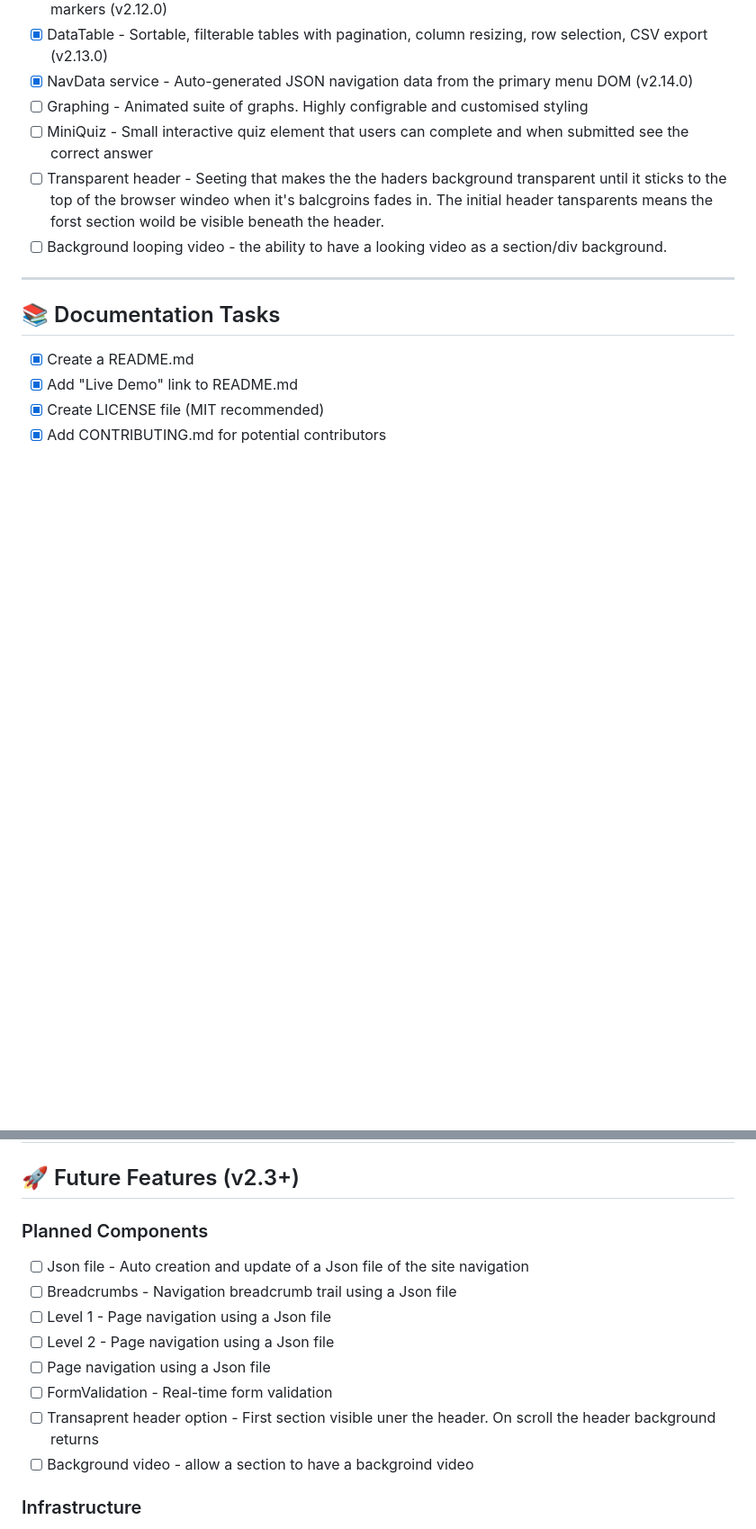
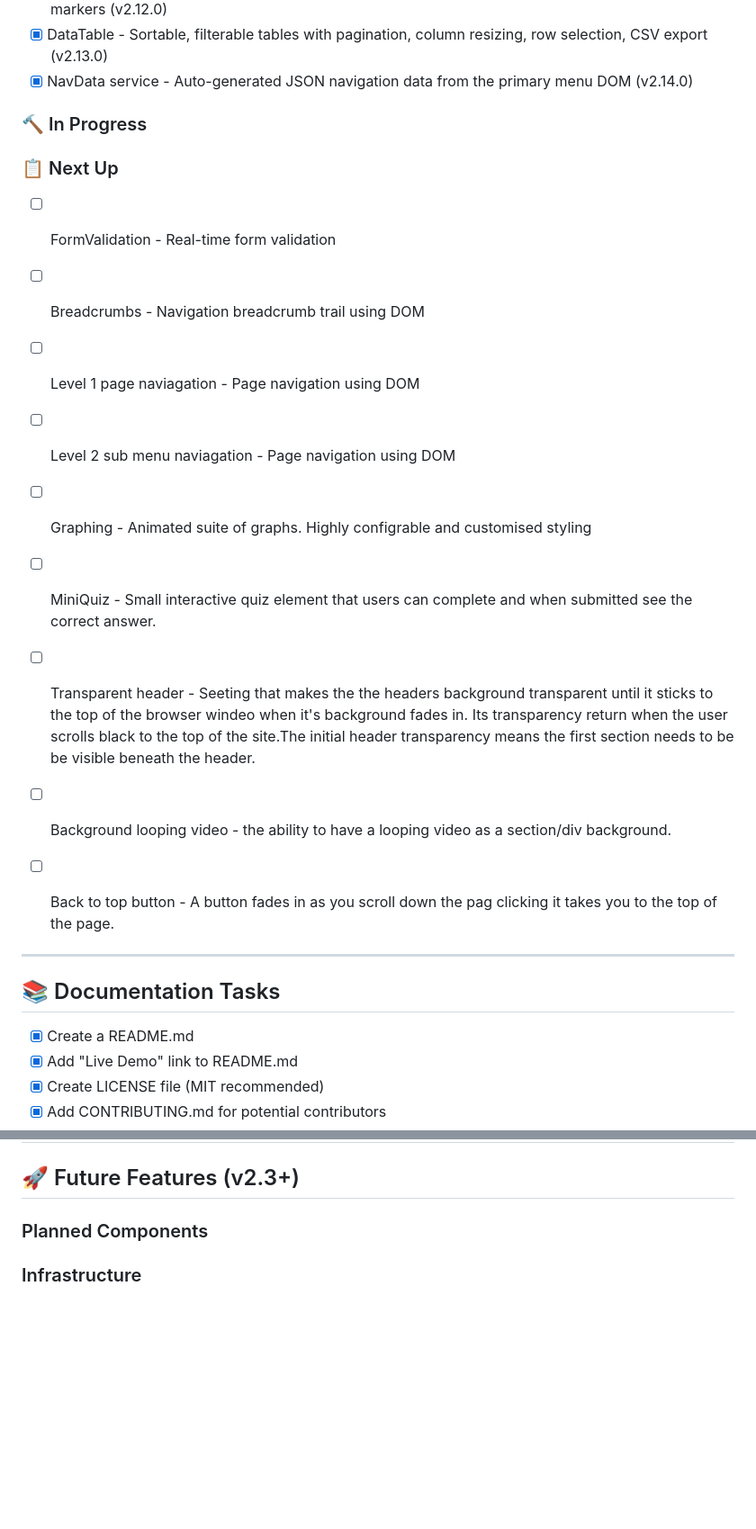
Before and after one commit to idahodesign/battersea-library, a Markdown page: TODO.md, 2 parts joined by grey strips. Shown at 90% size. Rendered like a GitHub page; blank space fills up the shorter version.

Commit message:
Update TODO.md
Moved completed tasks to completed section. Moved next set to components to next up section. Corrected spelling mistakes

```diff
--- a/TODO.md
+++ b/TODO.md
@@ -58,10 +54,20 @@
 - [x] Timeline - Vertical/horizontal timeline with scroll-reveal, alternating layout, date badges, icon markers (v2.12.0)
 - [x] DataTable - Sortable, filterable tables with pagination, column resizing, row selection, CSV export (v2.13.0)
 - [x] NavData service - Auto-generated JSON navigation data from the primary menu DOM (v2.14.0)
+
+### 🔨 In Progress
+
+### 📋 Next Up
+- [ ] FormValidation - Real-time form validation
+- [ ] Breadcrumbs - Navigation breadcrumb trail using DOM
+- [ ] Level 1 page naviagation - Page navigation using DOM
+- [ ] Level 2 sub menu naviagation - Page navigation using DOM
 - [ ] Graphing - Animated suite of graphs. Highly configrable and customised styling
-- [ ] MiniQuiz - Small interactive quiz element that users can complete and when submitted see the correct answer
-- [ ] Transparent header - Seeting that makes the the haders background transparent until it sticks to the top of the browser windeo when it's balcgroins fades in. The initial header tansparents means the forst section woild be visible beneath the header.
-- [ ] Background looping video - the ability to have a looking video as a section/div background.
+- [ ] MiniQuiz - Small interactive quiz element that users can complete and when submitted see the correct answer.
+- [ ] Transparent header - Seeting that makes the the headers background transparent until it sticks to the top of the browser windeo when it's background fades in. Its transparency return when the user scrolls black to the top of the site.The initial header transparency means the first section needs to be be visible beneath the header.
+- [ ] Background looping video - the ability to have a looping video as a section/div background.
+- [ ] Back to top button - A button fades in as you scroll down the pag clicking it takes you to the top of the page.
+
 
 ---
 
@@ -107,14 +113,7 @@
 ## 🚀 Future Features (v2.3+)
 
 ### Planned Components
-- [ ] Json file - Auto creation and update of a Json file of the site navigation
-- [ ] Breadcrumbs - Navigation breadcrumb trail using a Json file
-- [ ] Level 1 - Page navigation using a Json file
-- [ ] Level 2 - Page navigation using a Json file
-- [ ] Page navigation using a Json file
-- [ ] FormValidation - Real-time form validation
-- [ ] Transaprent header option - First section visible uner the header. On scroll the header background returns
-- [ ] Background video - allow a section to have a backgroind video
+
 
 ### Infrastructure
 - [ ] Set up automated LESS compilation
```
Also changed, not shown: other parts of TODO.md (+0 -4 lines).
